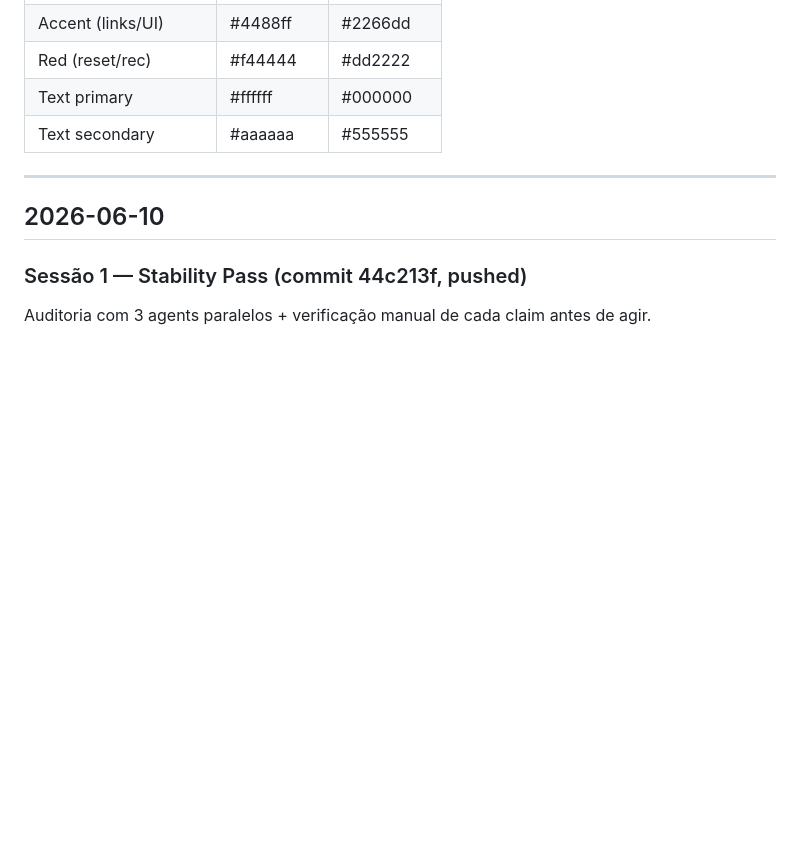
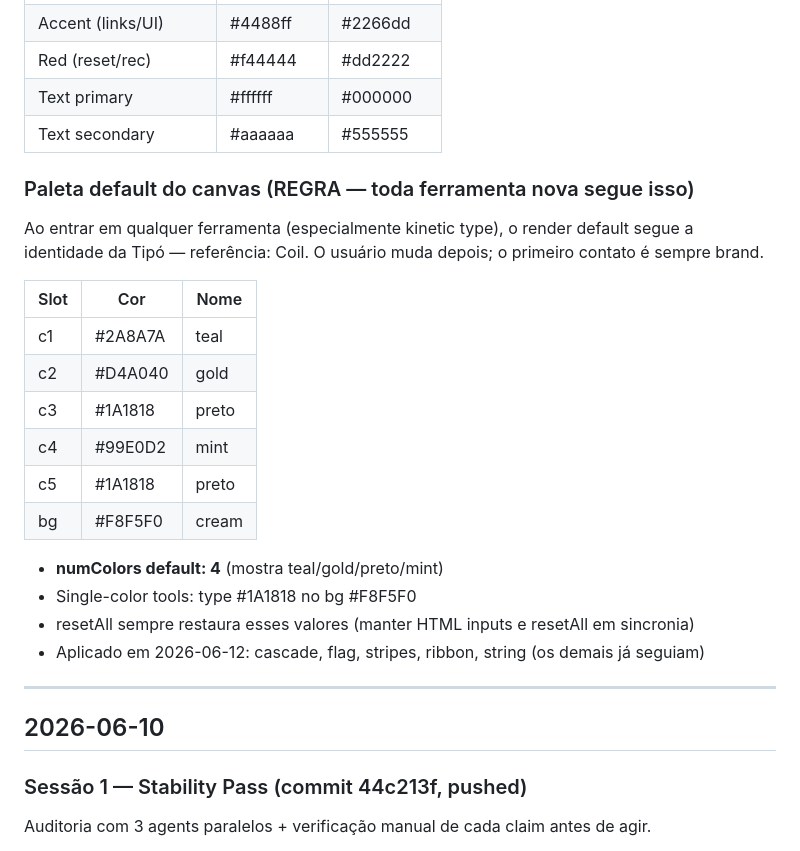
Before and after one commit to damelchert/tipo, a Markdown page: memoria.md, the part around the change. Rendered like a GitHub page; blank space fills up the shorter version.

Commit message:
Memoria: canvas default palette as standing rule (coil reference)
Co-Authored-By: Claude Opus 4.6 (1M context) <noreply@anthropic.com>

```diff
--- a/memoria.md
+++ b/memoria.md
@@ -129,6 +129,23 @@
 | Red (reset/rec) | #f44444 | #dd2222 |
 | Text primary | #ffffff | #000000 |
 | Text secondary | #aaaaaa | #555555 |
+
+### Paleta default do canvas (REGRA — toda ferramenta nova segue isso)
+Ao entrar em qualquer ferramenta (especialmente kinetic type), o render default segue a identidade da Tipó — referência: Coil. O usuário muda depois; o primeiro contato é sempre brand.
+
+| Slot | Cor | Nome |
+|------|-----|------|
+| c1 | #2A8A7A | teal |
+| c2 | #D4A040 | gold |
+| c3 | #1A1818 | preto |
+| c4 | #99E0D2 | mint |
+| c5 | #1A1818 | preto |
+| bg | #F8F5F0 | cream |
+
+- **numColors default: 4** (mostra teal/gold/preto/mint)
+- Single-color tools: type #1A1818 no bg #F8F5F0
+- resetAll sempre restaura esses valores (manter HTML inputs e resetAll em sincronia)
+- Aplicado em 2026-06-12: cascade, flag, stripes, ribbon, string (os demais já seguiam)
 
 ---
 
```
